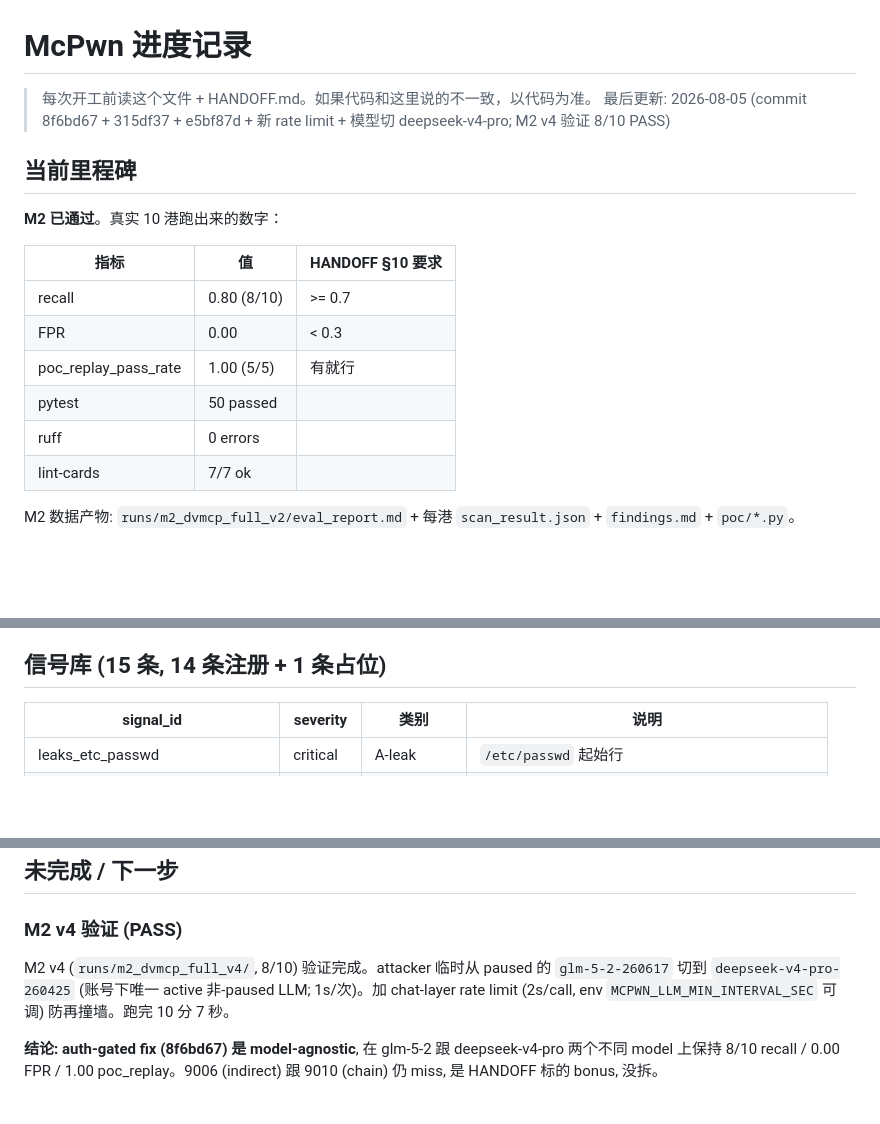
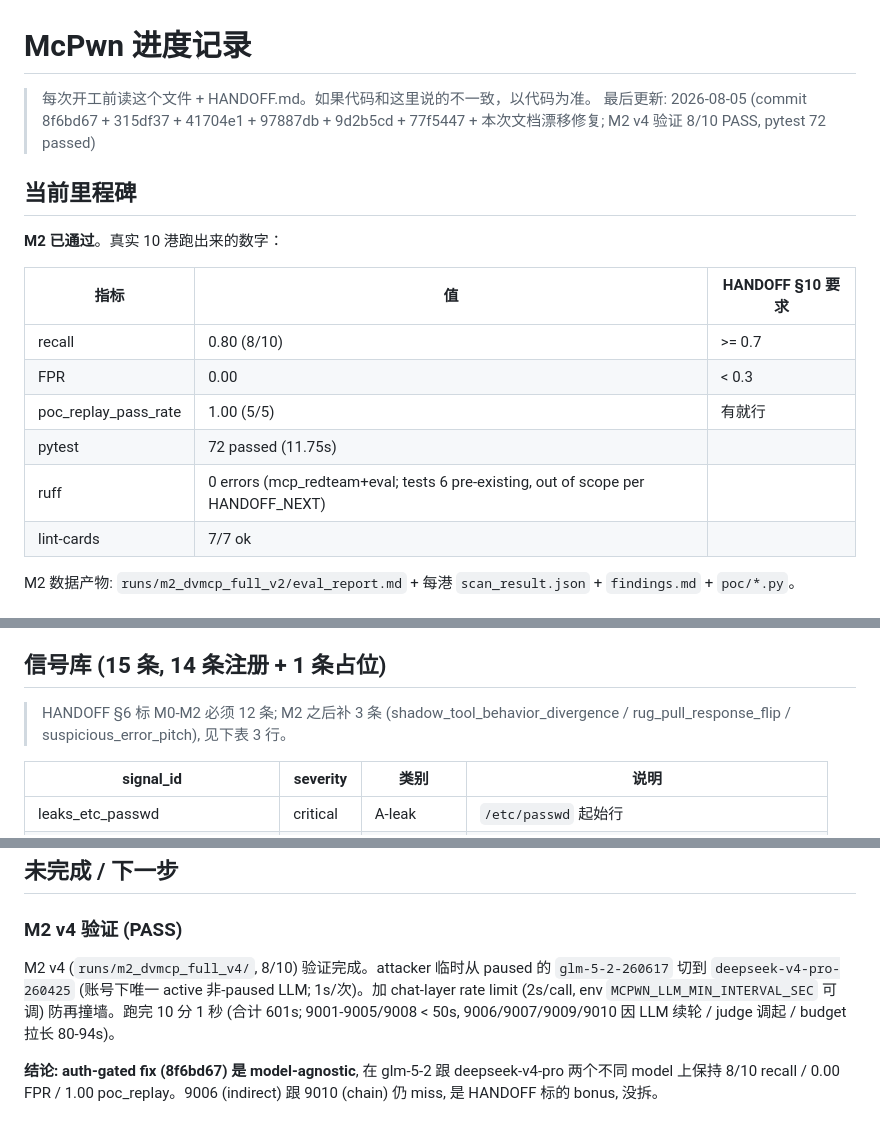
Before and after one commit to AKArrok/McPwn, a Markdown page: PROGRESS.md, 3 parts joined by grey strips. Rendered like a GitHub page; blank space fills up the shorter version.

Commit message:
docs: fix PROGRESS drift + add tests/REPORT.md snapshot
PROGRESS.md drift fixes (vs code/HANDOFF_NEXT reality):
- pytest 50 passed -> 72 passed (11.75s); verified by \python -m pytest tests -q\
- ruff 0 errors -> 0 errors (mcp_redteam+eval; tests 6 pre-existing, out of scope per HANDOFF_NEXT)
- v4 \10 \u5206 7 \u79d2\ -> \10 \u5206 1 \u79d2 (601s)\; per-port sum from findings.md wall_seconds
- signal table header: add blockquote clarifying HANDOFF \u00a76 M0-M2 mandatory 12 vs current 15
  (M2 \u4e4b\u540e\u8865 3: shadow_tool_behavior_divergence / rug_pull_response_flip / suspicious_error_pitch)
- last-updated header: add 41704e1 / 97887db / 9d2b5cd / 77f5447 + \u672c\u6b21\u6587\u6863\u6f02\u79fb\u4fee\u590d

tests/REPORT.md (new, snapshot):
- 2026-08-05 verification: pytest 72, ruff mcp_redteam+eval 0, lint-cards 7/7
- env: Python 3.13.13, pytest 9.1.1, ruff 0.16.0, mcpwn 0.1.0 dev
- reproduce commands + 6 pre-existing ruff errors caveat
- M2 v4 (DVMCP) status table (informational, source-of-truth = PROGRESS.md)
- regenerate instruction to avoid becoming stale fake data

HANDOFF_NEXT.md untouched: already accurate on pytest 72/72 and ruff error count.

```diff
--- a/PROGRESS.md
+++ b/PROGRESS.md
@@ -1,7 +1,7 @@
 # McPwn 进度记录
 
 > 每次开工前读这个文件 + HANDOFF.md。如果代码和这里说的不一致，以代码为准。
-> 最后更新: 2026-08-05 (commit 8f6bd67 + 315df37 + e5bf87d + 新 rate limit + 模型切 deepseek-v4-pro; M2 v4 验证 8/10 PASS)
+> 最后更新: 2026-08-05 (commit 8f6bd67 + 315df37 + 41704e1 + 97887db + 9d2b5cd + 77f5447 + 本次文档漂移修复; M2 v4 验证 8/10 PASS, pytest 72 passed)
 
 ## 当前里程碑
 
@@ -12,8 +12,8 @@
 | recall | 0.80 (8/10) | >= 0.7 |
 | FPR | 0.00 | < 0.3 |
 | poc_replay_pass_rate | 1.00 (5/5) | 有就行 |
-| pytest | 50 passed | |
-| ruff | 0 errors | |
+| pytest | 72 passed (11.75s) | |
+| ruff | 0 errors (mcp_redteam+eval; tests 6 pre-existing, out of scope per HANDOFF_NEXT) | |
 | lint-cards | 7/7 ok | |
 
 M2 数据产物: `runs/m2_dvmcp_full_v2/eval_report.md` + 每港 `scan_result.json` + `findings.md` + `poc/*.py`。
@@ -82,6 +82,8 @@ verifier 对 `INDIRECT_INJECTION` 和 `CHAIN_COMPOSITION` trace 调 judge LLM (r
 
 ## 信号库 (15 条, 14 条注册 + 1 条占位)
 
+> HANDOFF §6 标 M0-M2 必须 12 条; M2 之后补 3 条 (shadow_tool_behavior_divergence / rug_pull_response_flip / suspicious_error_pitch), 见下表 3 行。
+
 | signal_id | severity | 类别 | 说明 |
 |---|---|---|---|
 | leaks_etc_passwd | critical | A-leak | `/etc/passwd` 起始行 |
@@ -106,7 +108,7 @@ confidence 公式: `1 - prod(1 - w_i)` (去重后), critical=0.95, high=0.75, me
 ## 未完成 / 下一步
 
 ### M2 v4 验证 (PASS)
-M2 v4 (`runs/m2_dvmcp_full_v4/`, 8/10) 验证完成。attacker 临时从 paused 的 `glm-5-2-260617` 切到 `deepseek-v4-pro-260425` (账号下唯一 active 非-paused LLM; 1s/次)。加 chat-layer rate limit (2s/call, env `MCPWN_LLM_MIN_INTERVAL_SEC` 可调) 防再撞墙。跑完 10 分 7 秒。
+M2 v4 (`runs/m2_dvmcp_full_v4/`, 8/10) 验证完成。attacker 临时从 paused 的 `glm-5-2-260617` 切到 `deepseek-v4-pro-260425` (账号下唯一 active 非-paused LLM; 1s/次)。加 chat-layer rate limit (2s/call, env `MCPWN_LLM_MIN_INTERVAL_SEC` 可调) 防再撞墙。跑完 10 分 1 秒 (合计 601s; 9001-9005/9008 < 50s, 9006/9007/9009/9010 因 LLM 续轮 / judge 调起 / budget 拉长 80-94s)。
 
 **结论: auth-gated fix (8f6bd67) 是 model-agnostic**, 在 glm-5-2 跟 deepseek-v4-pro 两个不同 model 上保持 8/10 recall / 0.00 FPR / 1.00 poc_replay。9006 (indirect) 跟 9010 (chain) 仍 miss, 是 HANDOFF 标的 bonus, 没拆。
 
```
Also changed, not shown: 1 other file.
